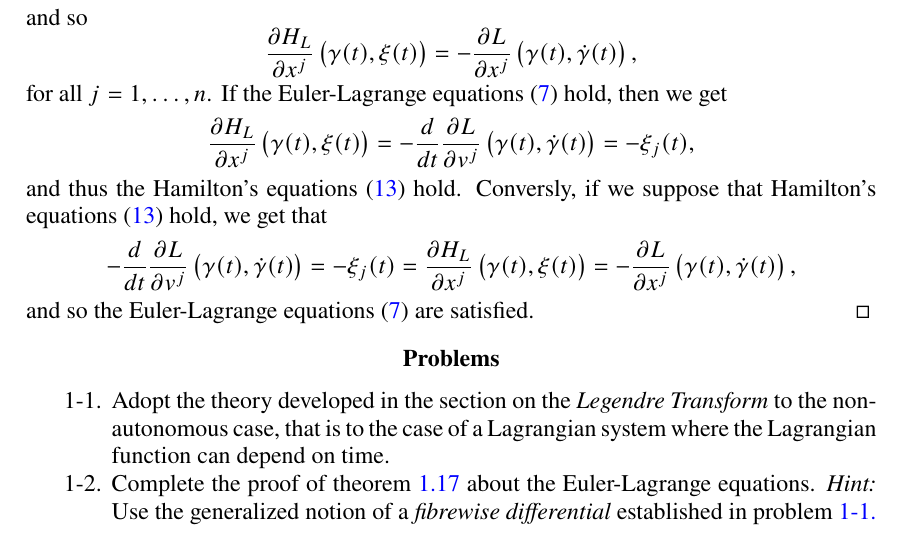
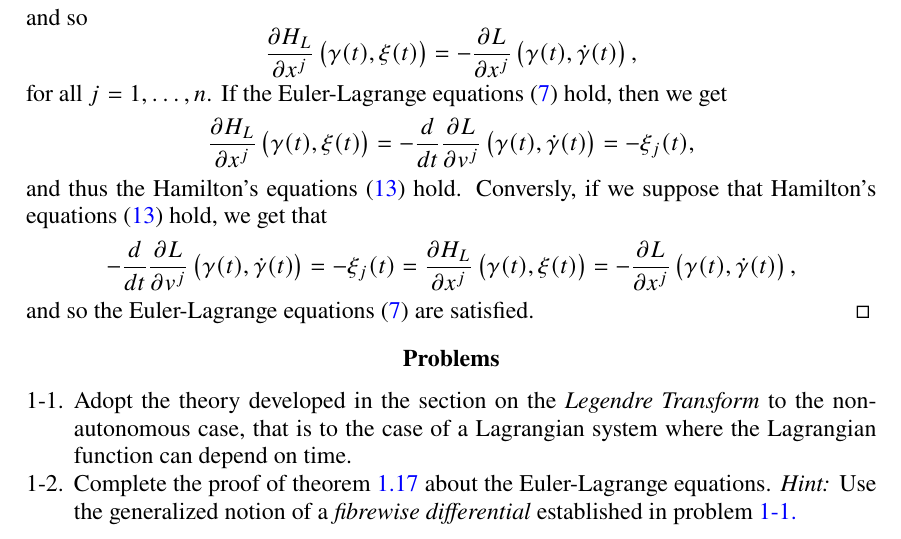
Before and after one commit to TheGeekGreek/autumn_18, a LaTeX thesis (classical_mechanics/main.tex, which reads classical_mechanics/ch_1_problems.tex): part of page 22 of 26, cut so that both start at the same text. Compiled offline with pdfLaTeX; a missing font is replaced by an installed copy or a similar font.

Commit message:
ongoing polish

```diff
--- a/classical_mechanics/ch_1_problems.tex
+++ b/classical_mechanics/ch_1_problems.tex
@@ -1,6 +1,6 @@
 \section*{Problems}
 
-\begin{enumerate}[label = \thechapter-\arabic*.]
+\begin{enumerate}[label = \thechapter-\arabic*.,leftmargin=*]
 	\item \label{prob:1-1.} Adopt the theory developed in the section on the \emph{Legendre Transform} to the non-autonomous case, that is to the case of a Lagrangian system where the Lagrangian function can depend on time.
 	\item Complete the proof of theorem \ref{thm:EL_equations} about the Euler-Lagrange equations. \emph{Hint:} Use the generalized notion of a \emph{fibrewise differential} established in problem \ref{prob:1-1.}
 \end{enumerate}
```
Also changed, not shown: classical_mechanics/main.pdf.
